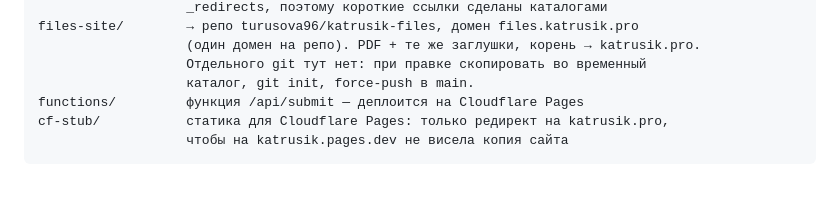
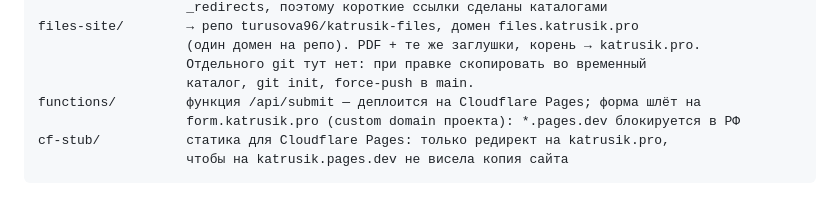
Before and after one commit to turusova96/katrusik-site, a Markdown page: CLAUDE.md, the part around the change. Rendered like a GitHub page.

Commit message:
CLAUDE.md: про form.katrusik.pro
Co-Authored-By: Claude Opus 5.5 <noreply@anthropic.com>
Claude-Session: https://claude.ai/code/session_015sj7rZeAY7APGW5NWkq2zM

````diff
--- a/CLAUDE.md
+++ b/CLAUDE.md
@@ -20,7 +20,8 @@ files-site/        → репо turusova96/katrusik-files, домен files.katr
                    (один домен на репо). PDF + те же заглушки, корень → katrusik.pro.
                    Отдельного git тут нет: при правке скопировать во временный
                    каталог, git init, force-push в main.
-functions/         функция /api/submit — деплоится на Cloudflare Pages
+functions/         функция /api/submit — деплоится на Cloudflare Pages; форма шлёт на
+                   form.katrusik.pro (custom domain проекта): *.pages.dev блокируется в РФ
 cf-stub/           статика для Cloudflare Pages: только редирект на katrusik.pro,
                    чтобы на katrusik.pages.dev не висела копия сайта
 ```
````
